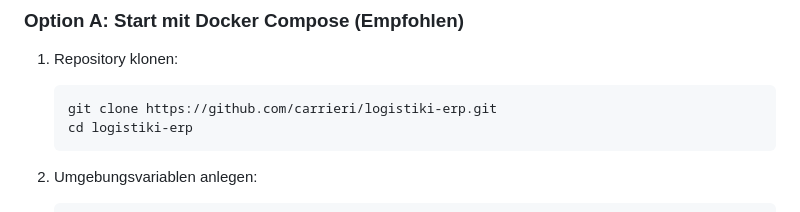
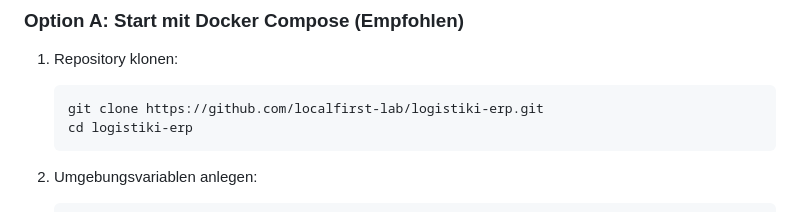
Before and after one commit to localfirst-lab/logistiki-erp, a Markdown page: README.md, the part around the change. GitHub-like rendering.

Commit message:
docs: update clone URL to localfirst-lab organization

````diff
--- a/README.md
+++ b/README.md
@@ -113,7 +113,7 @@ flowchart TD
 
 1. Repository klonen:
    ```bash
-   git clone https://github.com/carrieri/logistiki-erp.git
+   git clone https://github.com/localfirst-lab/logistiki-erp.git
    cd logistiki-erp
    ```
 
````
